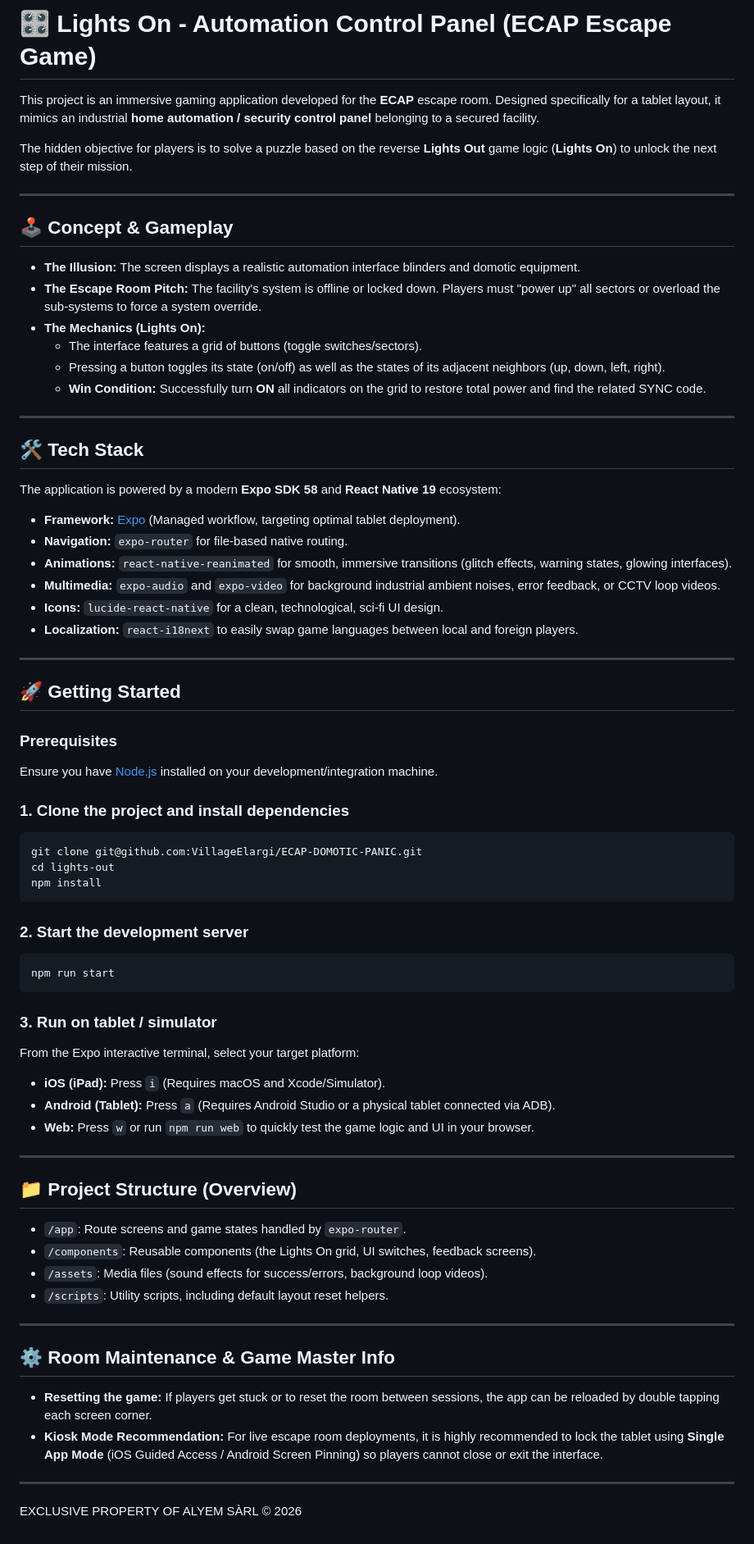
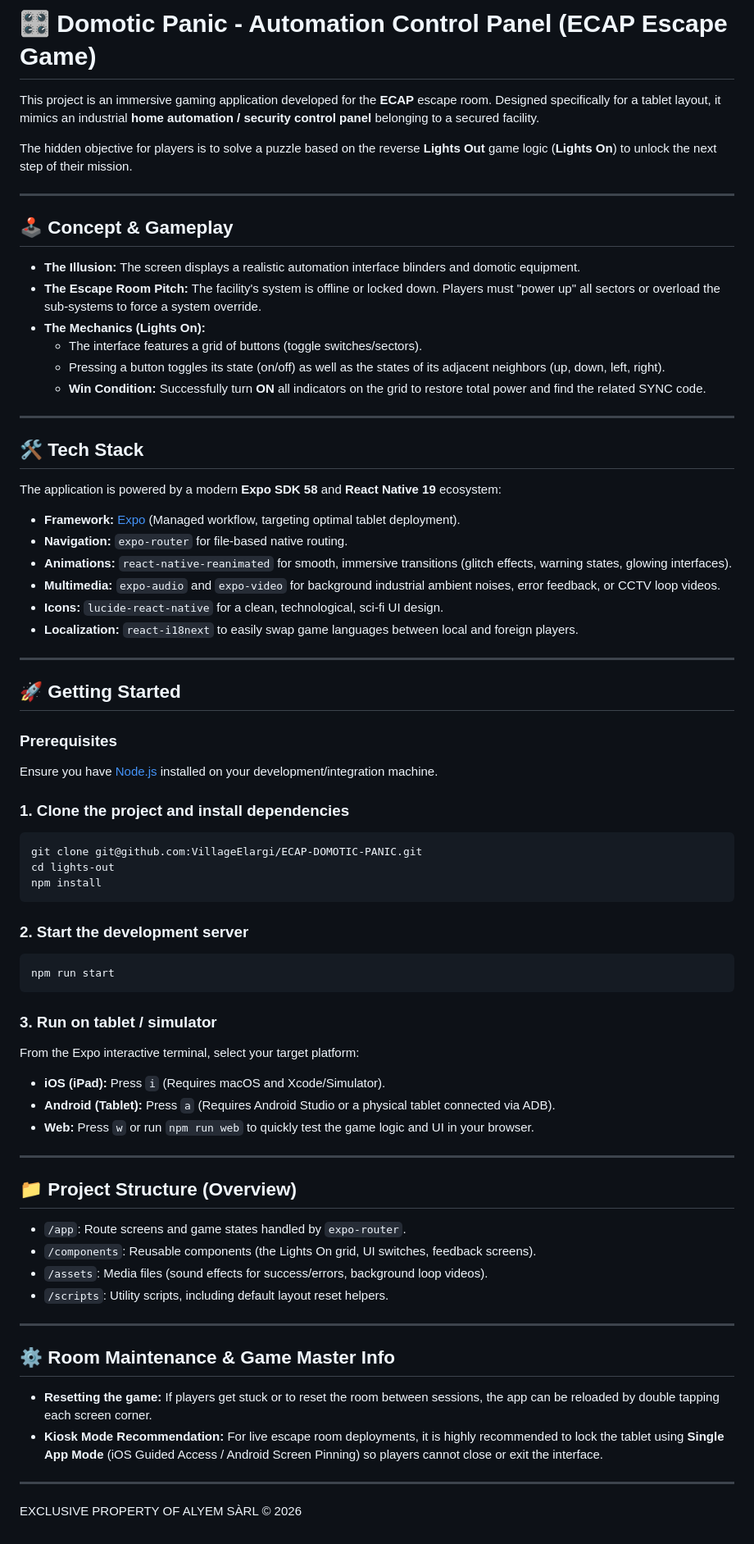
Before and after one commit to VillageElargi/ECAP-DOMOTIC-PANIC, a Markdown page: README.md, the part around the change. Shown at 82% size. Drawn GitHub-style.

````diff
--- a/README.md
+++ b/README.md
@@ -1,4 +1,4 @@
-# 🎛️ Lights On - Automation Control Panel (ECAP Escape Game)
+# 🎛️ Domotic Panic - Automation Control Panel (ECAP Escape Game)
 
 This project is an immersive gaming application developed for the **ECAP** escape room. Designed specifically for a tablet layout, it mimics an industrial **home automation / security control panel** belonging to a secured facility.
 
@@ -8,12 +8,12 @@ The hidden objective for players is to solve a puzzle based on the reverse **Lig
 
 ## 🕹️ Concept & Gameplay
 
-* **The Illusion:** The screen displays a realistic automation interface blinders and domotic equipment.
-* **The Escape Room Pitch:** The facility's system is offline or locked down. Players must "power up" all sectors or overload the sub-systems to force a system override.
-* **The Mechanics (Lights On):**
-  * The interface features a grid of buttons (toggle switches/sectors).
-  * Pressing a button toggles its state (on/off) as well as the states of its adjacent neighbors (up, down, left, right).
-  * **Win Condition:** Successfully turn **ON** all indicators on the grid to restore total power and find the related SYNC code.
+- **The Illusion:** The screen displays a realistic automation interface blinders and domotic equipment.
+- **The Escape Room Pitch:** The facility's system is offline or locked down. Players must "power up" all sectors or overload the sub-systems to force a system override.
+- **The Mechanics (Lights On):**
+  - The interface features a grid of buttons (toggle switches/sectors).
+  - Pressing a button toggles its state (on/off) as well as the states of its adjacent neighbors (up, down, left, right).
+  - **Win Condition:** Successfully turn **ON** all indicators on the grid to restore total power and find the related SYNC code.
 
 ---
 
@@ -21,21 +21,23 @@ The hidden objective for players is to solve a puzzle based on the reverse **Lig
 
 The application is powered by a modern **Expo SDK 58** and **React Native 19** ecosystem:
 
-* **Framework:** [Expo](https://expo.dev) (Managed workflow, targeting optimal tablet deployment).
-* **Navigation:** `expo-router` for file-based native routing.
-* **Animations:** `react-native-reanimated` for smooth, immersive transitions (glitch effects, warning states, glowing interfaces).
-* **Multimedia:** `expo-audio` and `expo-video` for background industrial ambient noises, error feedback, or CCTV loop videos.
-* **Icons:** `lucide-react-native` for a clean, technological, sci-fi UI design.
-* **Localization:** `react-i18next` to easily swap game languages between local and foreign players.
+- **Framework:** [Expo](https://expo.dev) (Managed workflow, targeting optimal tablet deployment).
+- **Navigation:** `expo-router` for file-based native routing.
+- **Animations:** `react-native-reanimated` for smooth, immersive transitions (glitch effects, warning states, glowing interfaces).
+- **Multimedia:** `expo-audio` and `expo-video` for background industrial ambient noises, error feedback, or CCTV loop videos.
+- **Icons:** `lucide-react-native` for a clean, technological, sci-fi UI design.
+- **Localization:** `react-i18next` to easily swap game languages between local and foreign players.
 
 ---
 
 ## 🚀 Getting Started
 
 ### Prerequisites
+
 Ensure you have [Node.js](https://nodejs.org) installed on your development/integration machine.
 
 ### 1. Clone the project and install dependencies
+
 ```bash
 git clone git@github.com:VillageElargi/ECAP-DOMOTIC-PANIC.git
 cd lights-out
@@ -43,31 +45,35 @@ npm install
 ```
 
 ### 2. Start the development server
+
 ```bash
 npm run start
 ```
 
 ### 3. Run on tablet / simulator
+
 From the Expo interactive terminal, select your target platform:
-* **iOS (iPad):** Press `i` (Requires macOS and Xcode/Simulator).
-* **Android (Tablet):** Press `a` (Requires Android Studio or a physical tablet connected via ADB).
-* **Web:** Press `w` or run `npm run web` to quickly test the game logic and UI in your browser.
+
+- **iOS (iPad):** Press `i` (Requires macOS and Xcode/Simulator).
+- **Android (Tablet):** Press `a` (Requires Android Studio or a physical tablet connected via ADB).
+- **Web:** Press `w` or run `npm run web` to quickly test the game logic and UI in your browser.
 
 ---
 
 ## 📁 Project Structure (Overview)
 
-* `/app`: Route screens and game states handled by `expo-router`.
-* `/components`: Reusable components (the Lights On grid, UI switches, feedback screens).
-* `/assets`: Media files (sound effects for success/errors, background loop videos).
-* `/scripts`: Utility scripts, including default layout reset helpers.
+- `/app`: Route screens and game states handled by `expo-router`.
+- `/components`: Reusable components (the Lights On grid, UI switches, feedback screens).
+- `/assets`: Media files (sound effects for success/errors, background loop videos).
+- `/scripts`: Utility scripts, including default layout reset helpers.
 
 ---
 
 ## ⚙️ Room Maintenance & Game Master Info
 
-* **Resetting the game:** If players get stuck or to reset the room between sessions, the app can be reloaded by double tapping each screen corner.
-* **Kiosk Mode Recommendation:** For live escape room deployments, it is highly recommended to lock the tablet using **Single App Mode** (iOS Guided Access / Android Screen Pinning) so players cannot close or exit the interface.
+- **Resetting the game:** If players get stuck or to reset the room between sessions, the app can be reloaded by double tapping each screen corner.
+- **Kiosk Mode Recommendation:** For live escape room deployments, it is highly recommended to lock the tablet using **Single App Mode** (iOS Guided Access / Android Screen Pinning) so players cannot close or exit the interface.
 
 ---
+
 EXCLUSIVE PROPERTY OF ALYEM SÀRL © 2026
````
